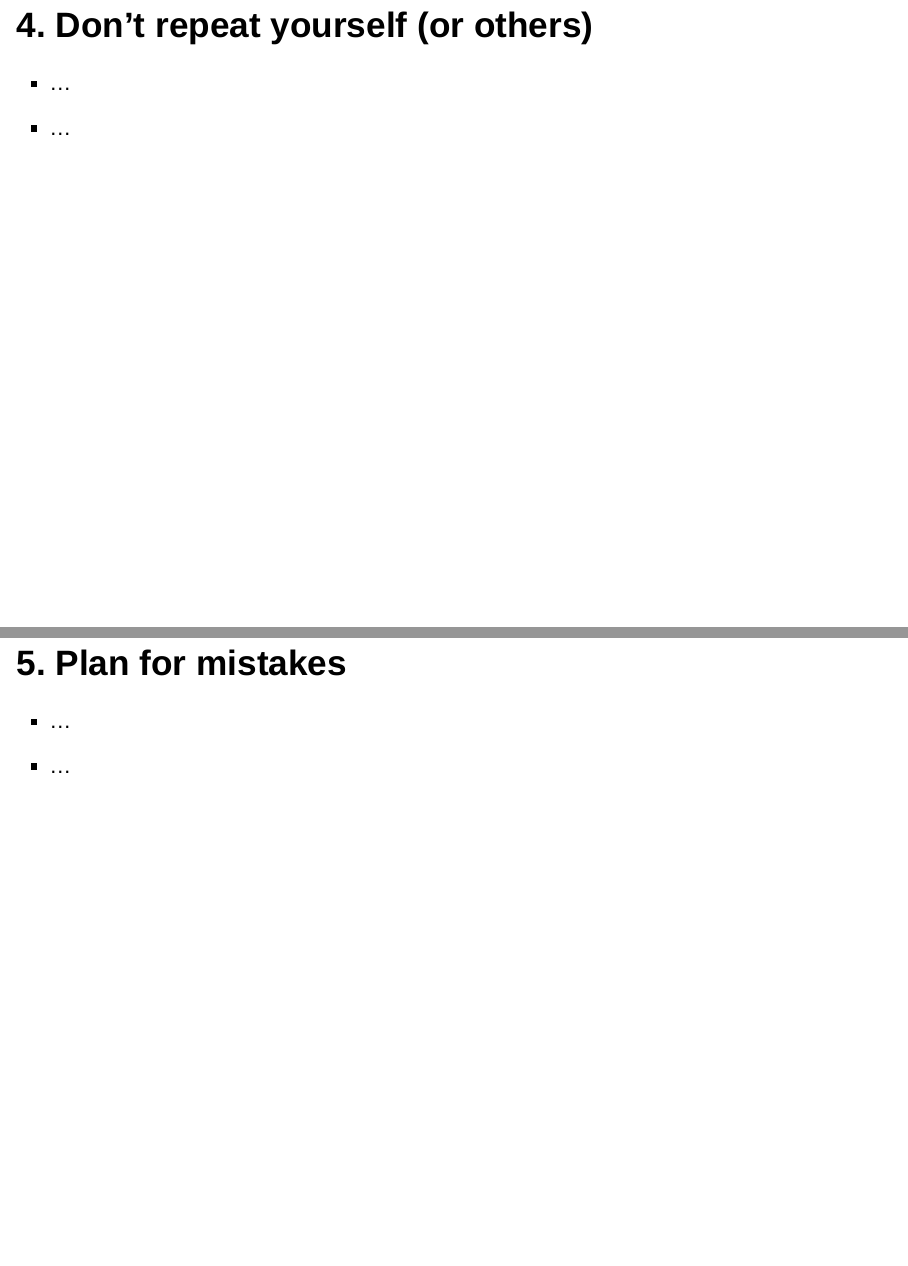
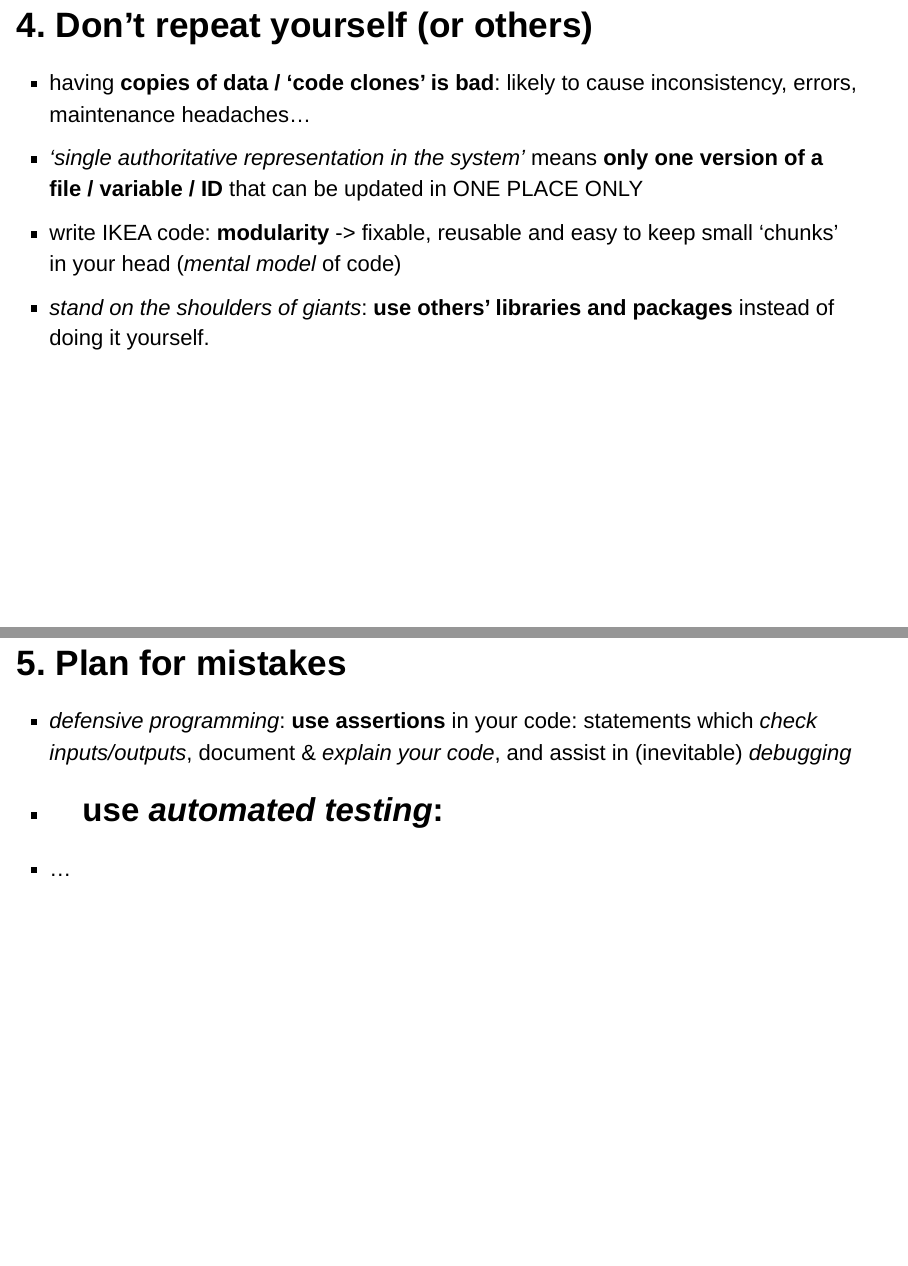
Before and after one commit to FlicAnderson/20230215-JournalClub-BestPractices, an R Markdown document (20230215-JournalClub-BestPractices.Rmd): pages 13 and 14 of 21, joined at a grey line. Rendered offline with R 4.5, knitr and Pandoc, with nearby package versions; drawn as Slidy slides in place of the format the file asks for.

Commit message:
add tips-4 and some of -5 slide

```diff
--- a/20230215-JournalClub-BestPractices.Rmd
+++ b/20230215-JournalClub-BestPractices.Rmd
@@ -166,8 +166,10 @@ Avoid long development without feedback and course checks.
 
 
 ## 4. Don't repeat yourself (or others)
-* ...
-* ...
+* having **copies of data / 'code clones' is bad**: likely to cause inconsistency, errors, maintenance headaches...
+* _'single authoritative representation in the system'_ means **only one version of a file / variable / ID** that can be updated in ONE PLACE ONLY
+* write IKEA code: **modularity** -> fixable, reusable and easy to keep small 'chunks' in your head (_mental model_ of code)
+* _stand on the shoulders of giants_: **use others' libraries and packages** instead of doing it yourself.
 
 <div class="notes">
 ...
@@ -176,7 +178,9 @@ Avoid long development without feedback and course checks.
 
 
 ## 5. Plan for mistakes
-* ...
+* _defensive programming_: **use assertions** in your code: statements which _check inputs/outputs_, document & _explain your code_, and assist in (inevitable) _debugging_
+* use _automated testing_:
+  -
 * ...
 
 <div class="notes">
```
Also changed, not shown: 20230215-JournalClub-BestPractices.Rmd (2 more changed lines).
